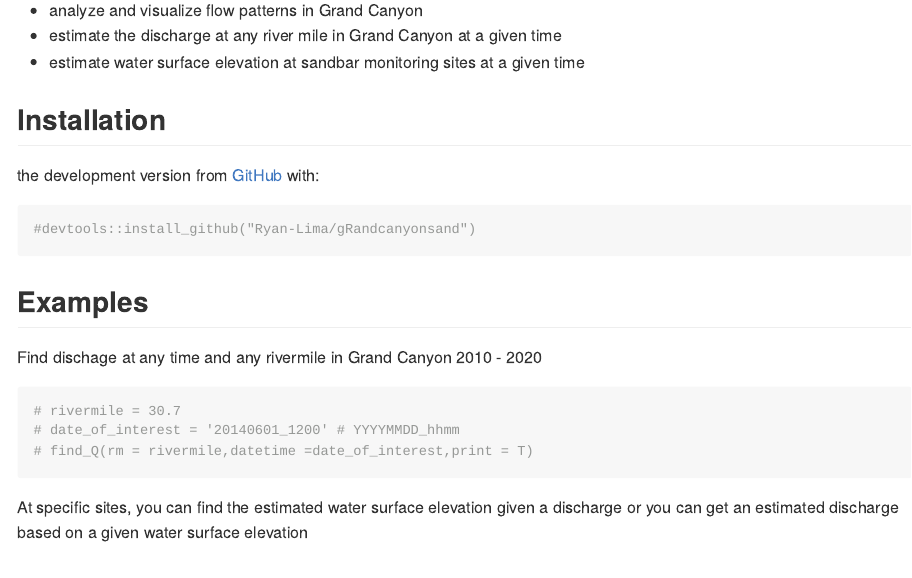
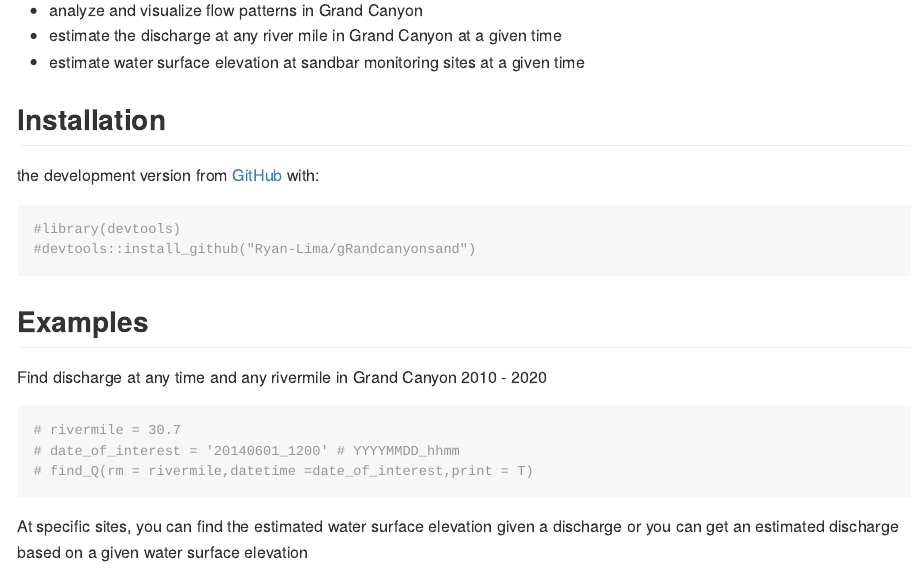
Before and after one commit to Ryan-Lima/gRandcanyonsand, an R Markdown document (README.Rmd): the page in a window 1100 px wide, from 150 px down. The pictures show the output file README.md that the author committed with the source, drawn offline in the style of GitHub.

Commit message:
even more futil effort to get readme markdown working

````diff
--- a/README.Rmd
+++ b/README.Rmd
@@ -23,13 +23,14 @@ output: github_document
 the development version from [GitHub](https://github.com/) with:
 
 ```{r}
+#library(devtools)
 #devtools::install_github("Ryan-Lima/gRandcanyonsand")
 
 
 ```
 ## Examples
 
-Find dischage at any time and any rivermile in Grand Canyon 2010 - 2020
+Find discharge at any time and any rivermile in Grand Canyon 2010 - 2020
 
 ```{r}
 # rivermile = 30.7
````
Also changed, not shown: README.md.
